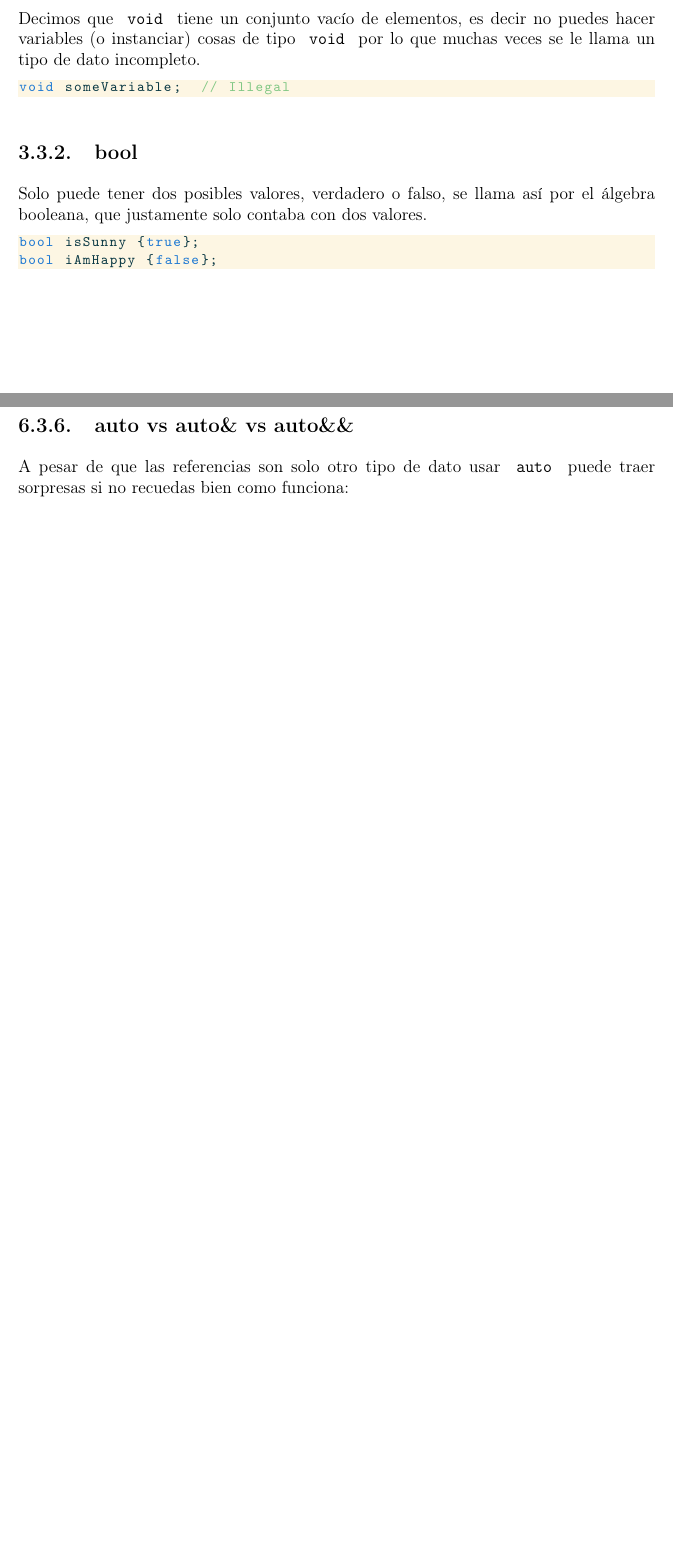
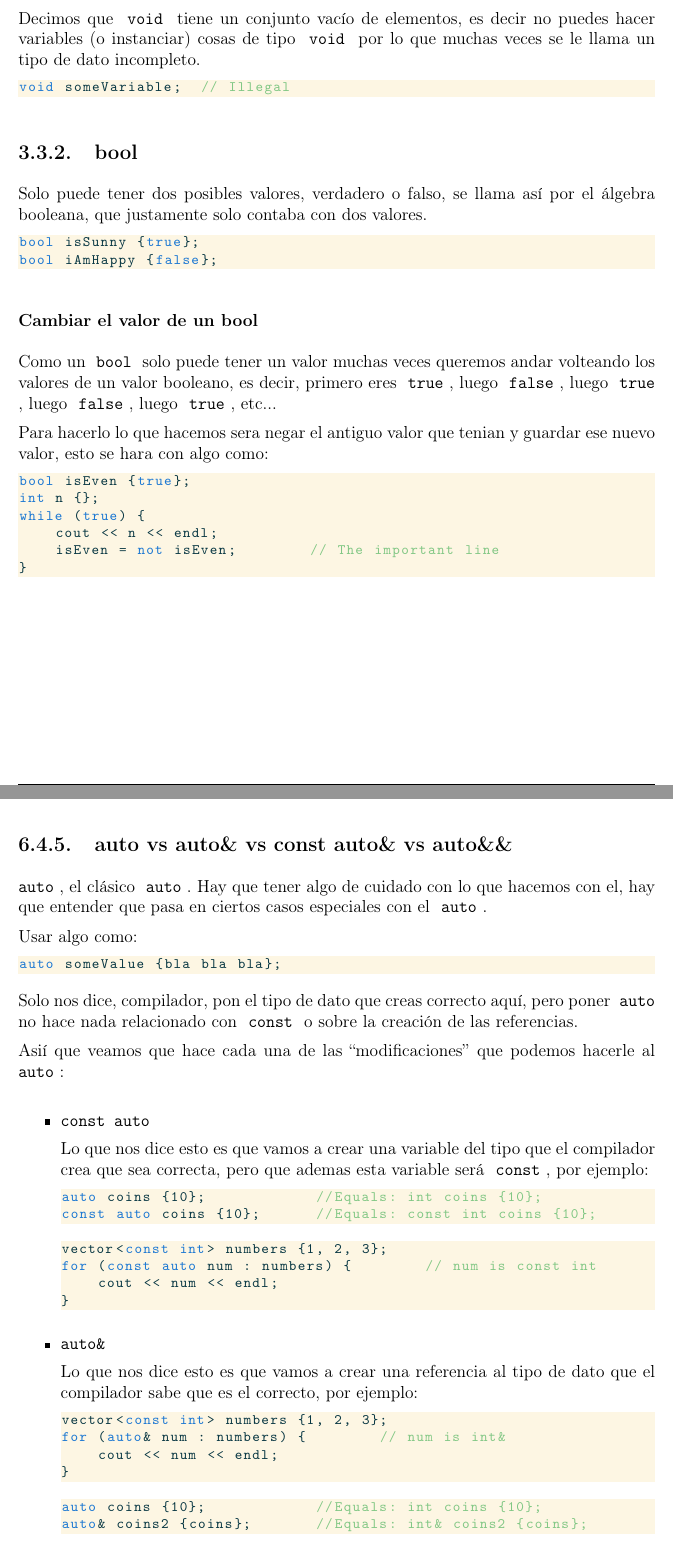
Before and after one commit to CompilandoConocimiento/Reference, a LaTeX document (Books/IntroToCompetitive/Book.tex): two parts of pages 28 and 57 of 93 before the commit and two parts of pages 28 and 59 of 96 after it, joined at a grey line, cut so that both start at the same text, the shorter picture padded with empty space. Compiled offline with pdfLaTeX.

```diff
--- a/Books/IntroToCompetitive/Book.tex
+++ b/Books/IntroToCompetitive/Book.tex
@@ -1348,6 +1348,27 @@
                 \begin{lstlisting}[language=C++, gobble=20]
                     bool isSunny {true};
                     bool iAmHappy {false};
+                \end{lstlisting}
+
+                % ============================================
+                % ======             BOOL               ======
+                % ============================================
+                \subsubsection{Cambiar el valor de un bool}
+
+                    Como un \textCode{bool} solo puede tener un valor muchas veces queremos andar volteando
+                    los valores de un valor booleano, es decir, primero eres \textCode{true}, luego
+                    \textCode{false}, luego \textCode{true}, luego \textCode{false}, luego \textCode{true},
+                    etc...
+
+                    Para hacerlo lo que hacemos sera negar el antiguo valor que tenian y guardar ese nuevo valor,
+                    esto se hara con algo como:
+                    \begin{lstlisting}[language=C++, gobble=24]
+                        bool isEven {true};
+                        int n {};
+                        while (true) {
+                            cout << n << endl;
+                            isEven = not isEven;        // The important line
+                        }
                     \end{lstlisting}
 
 
@@ -2513,8 +2544,52 @@
             % ============================================
             % ==========          &&            ==========
             % ============================================
-            \subsection{auto vs auto\& vs auto\&\&}
-
-                A pesar de que las referencias son solo otro tipo de dato usar \textCode{auto}
-                puede traer sorpresas si no recuedas bien como funciona:
-                \begin{lstlisting}[language=C++, gobble=20]
+            \clearpage
+            \subsection{auto vs auto\& vs const auto\& vs auto\&\&}
+
+                \textCode{auto}, el clásico \textCode{auto}. Hay que tener algo de cuidado con lo que hacemos
+                con el, hay que entender que pasa en ciertos casos especiales con el \textCode{auto}.
+
+                Usar algo como:
+                \begin{lstlisting}[language=C++, gobble=20]
+                    auto someValue {bla bla bla};
+                \end{lstlisting}
+
+                Solo nos dice, compilador, pon el tipo de dato que creas correcto aquí, pero poner
+                \textCode{auto} no hace nada relacionado con \textCode{const} o sobre la creación de
+                las referencias.
+
+                Asií que veamos que hace cada una de las \Quote{modificaciones} que podemos hacerle al \textCode{auto}:
+
+                \begin{itemize}
+                    \item \textCode{const auto}
+
+                        Lo que nos dice esto es que vamos a crear una variable del tipo que el compilador crea
+                        que sea correcta, pero que ademas esta variable será \textCode{const}, por ejemplo:
+                        \begin{lstlisting}[language=C++, gobble=28]
+                            auto coins {10};            //Equals: int coins {10};
+                            const auto coins {10};      //Equals: const int coins {10};
+                        \end{lstlisting}
+
+                        \begin{lstlisting}[language=C++, gobble=28]
+                            vector<const int> numbers {1, 2, 3};
+                            for (const auto num : numbers) {        // num is const int
+                                cout << num << endl;
+                            }
+                        \end{lstlisting}
+
+                    \item \textCode{auto\&}
+
+                        Lo que nos dice esto es que vamos a crear una referencia al tipo de dato
+                        que el compilador sabe que es el correcto, por ejemplo:
+                        \begin{lstlisting}[language=C++, gobble=28]
+                            vector<const int> numbers {1, 2, 3};
+                            for (auto& num : numbers) {        // num is int&
+                                cout << num << endl;
+                            }
+                        \end{lstlisting}
+
+                        \begin{lstlisting}[language=C++, gobble=28]
+                            auto coins {10};            //Equals: int coins {10};
+                            auto& coins2 {coins};       //Equals: int& coins2 {coins};
+                        \end{lstlisting}
@@ -2526,3 +2612,6 @@
+                        \end{lstlisting}
+
+                \end{itemize}
 
 
             % ============================================
```
Also changed, not shown: Books/IntroToCompetitive/Book.pdf, Books/IntroToCompetitive/Book.tex (125 more changed lines), 7 other files. Lines whose indentation alone changed are shown as unchanged.
